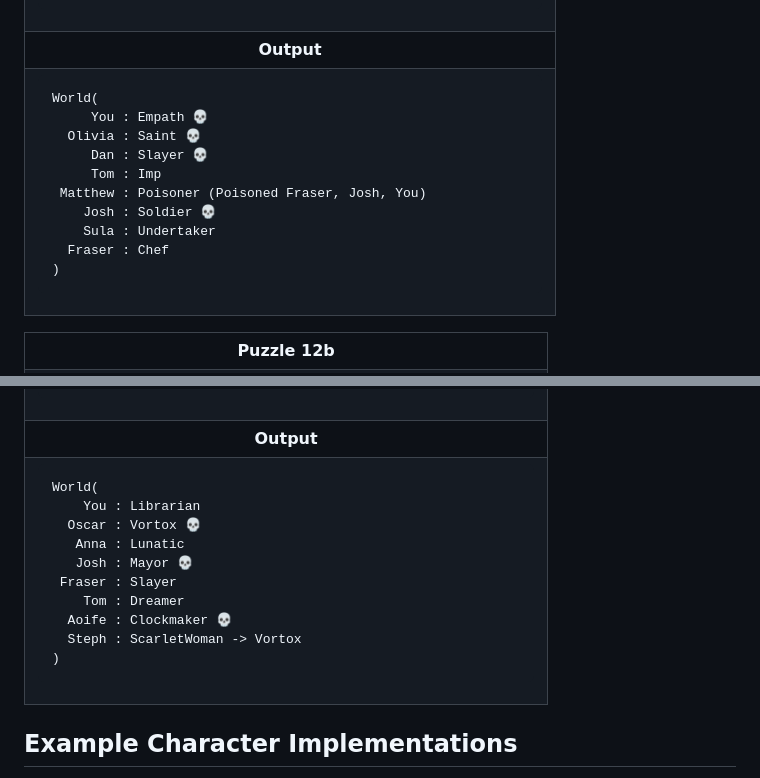
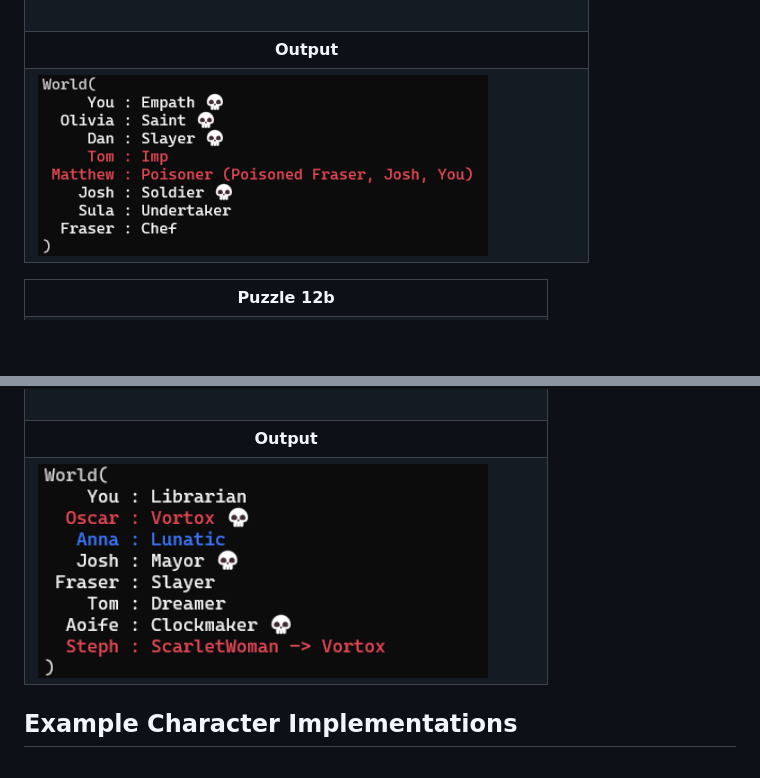
Before and after one commit to jndean/Clockchecker, a Markdown page: README.md, 2 parts joined by grey strips. Rendered like a GitHub page; pictures changed too: README_imgs/solution12b.png (added), README_imgs/solution26.png (added); blank space fills up the shorter version.

````diff
--- a/README.md
+++ b/README.md
@@ -51,21 +51,7 @@ for world in world_gen(
  ```
 </td></tr>
 <tr><th>Output</th></tr>
-<tr><td>
-
-```
-World(
-     You : Empath 💀
-  Olivia : Saint 💀
-     Dan : Slayer 💀
-     Tom : Imp
- Matthew : Poisoner (Poisoned Fraser, Josh, You)
-    Josh : Soldier 💀
-    Sula : Undertaker
-  Fraser : Chef
-)
-```
-</td></tr>
+<tr><td><img src="README_imgs/solution26.png" width=450px></td></tr>
 </table>
 
 <table>
@@ -122,21 +108,7 @@ for world in  world_gen(
  ```
 </td></tr>
 <tr><th>Output</th></tr>
-<tr><td>
-
-```
-World(
-    You : Librarian
-  Oscar : Vortox 💀
-   Anna : Lunatic
-   Josh : Mayor 💀
- Fraser : Slayer
-    Tom : Dreamer
-  Aoife : Clockmaker 💀
-  Steph : ScarletWoman -> Vortox
-)
-```
-</td></tr>
+<tr><td><img src="README_imgs/solution12b.png" width=450px></td></tr>
 </table>
 
 ## Example Character Implementations
````
Also changed, not shown: other parts of README.md (+2 -2 lines), README_imgs/puzzle26.png (added), 1 other file.
